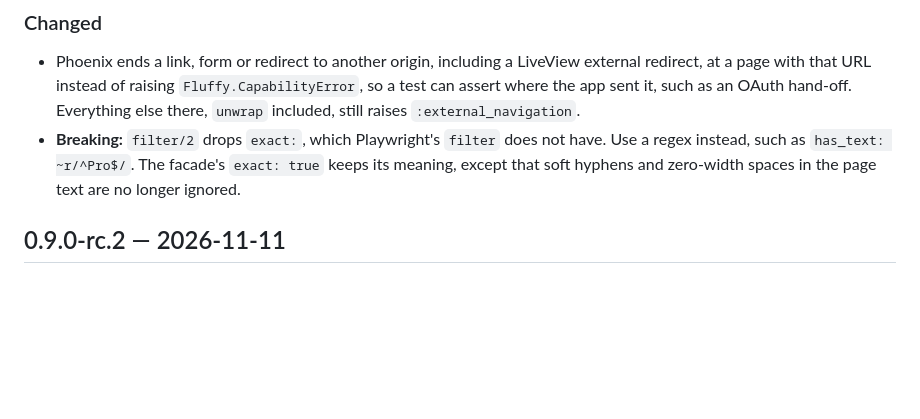
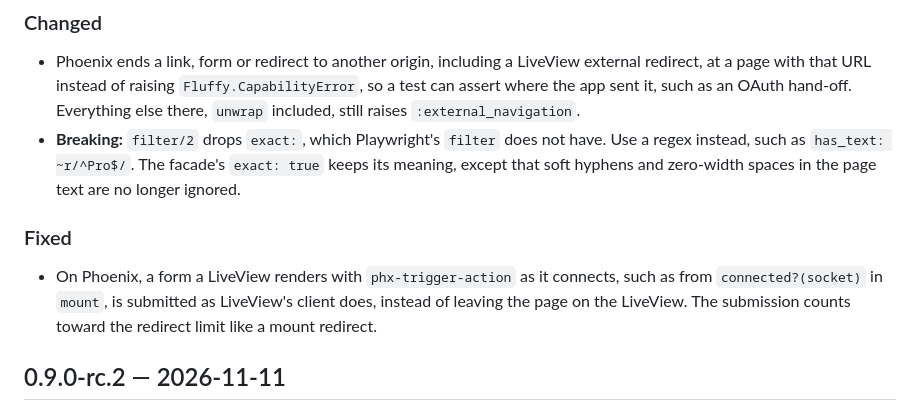
Before and after one commit to ftes/fluffy, a Markdown page: CHANGELOG.md, the part around the change. Rendered like a GitHub page; blank space fills up the shorter version.

Commit message:
Add a changelog entry for phx-trigger-action on connect

```diff
--- a/CHANGELOG.md
+++ b/CHANGELOG.md
@@ -12,6 +12,10 @@ Upgrading from 0.8? The [upgrade guide](docs/upgrading.md) lists the net changes
 
 - Phoenix ends a link, form or redirect to another origin, including a LiveView external redirect, at a page with that URL instead of raising `Fluffy.CapabilityError`, so a test can assert where the app sent it, such as an OAuth hand-off. Everything else there, `unwrap` included, still raises `:external_navigation`.
 - **Breaking:** `filter/2` drops `exact:`, which Playwright's `filter` does not have. Use a regex instead, such as `has_text: ~r/^Pro$/`. The facade's `exact: true` keeps its meaning, except that soft hyphens and zero-width spaces in the page text are no longer ignored.
+
+### Fixed
+
+- On Phoenix, a form a LiveView renders with `phx-trigger-action` as it connects, such as from `connected?(socket)` in `mount`, is submitted as LiveView's client does, instead of leaving the page on the LiveView. The submission counts toward the redirect limit like a mount redirect.
 
 ## 0.9.0-rc.2 — 2026-11-11
 
```
